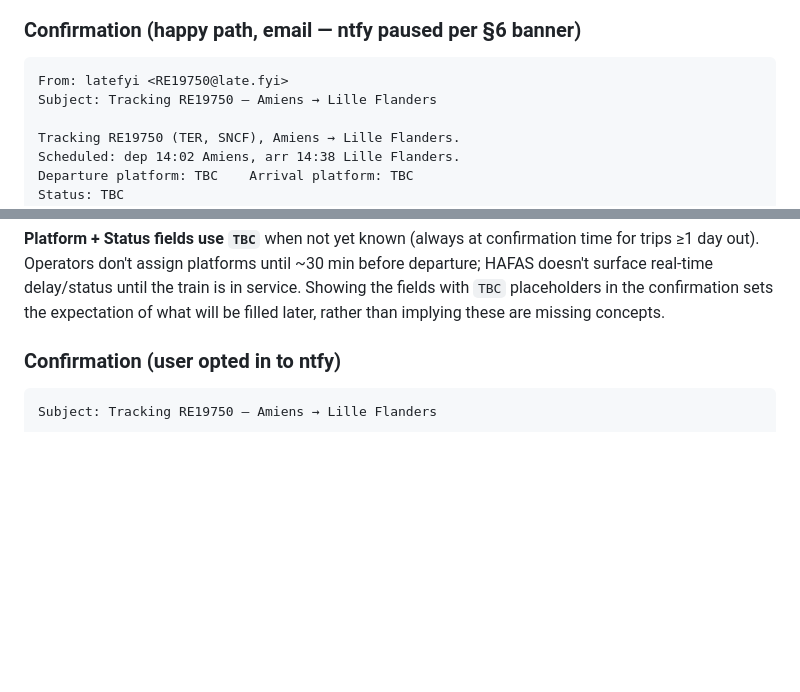
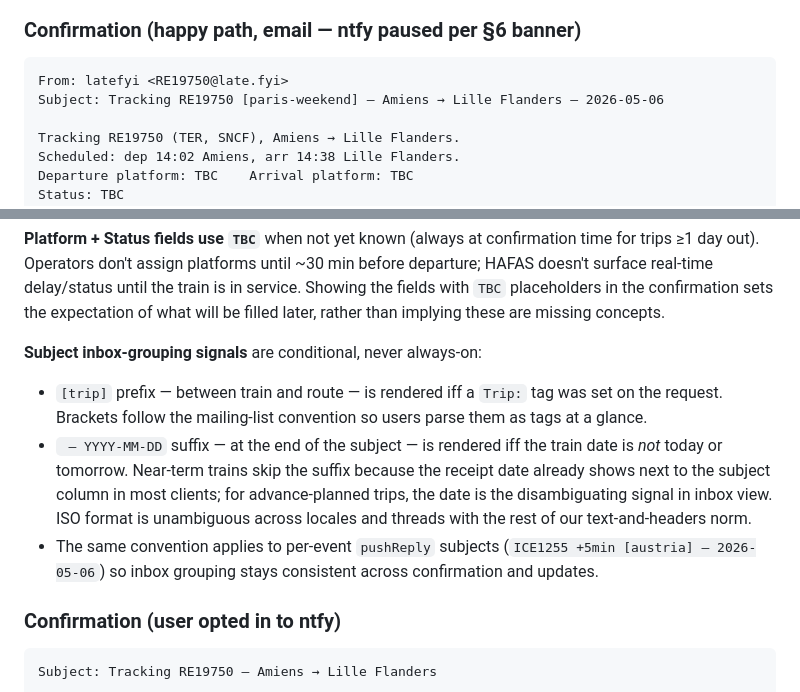
Before and after one commit to hamr0/latefyi, a Markdown page: docs/01-product/latefyi-prd.md, 2 parts joined by grey strips. Rendered like a GitHub page; blank space fills up the shorter version.

Commit message:
docs: PRD + CHANGELOG cover subject inbox-grouping signals
Confirmation example in PRD §7 now shows the [trip] prefix and ISO
date suffix in the subject line. Adds a 'Subject inbox-grouping
signals' note explaining the conditions and parallel application to
pushReply. CHANGELOG Unreleased gains a corresponding entry.

Docs-only.

Co-Authored-By: Claude Opus 4.7 (1M context) <noreply@anthropic.com>

````diff
--- a/docs/01-product/latefyi-prd.md
+++ b/docs/01-product/latefyi-prd.md
@@ -289,7 +289,7 @@ Stops are triggered by a fresh email to `stop@late.fyi` (or any `<TRAINNUM>@late
 
 ```
 From: latefyi <RE19750@late.fyi>
-Subject: Tracking RE19750 — Amiens → Lille Flanders
+Subject: Tracking RE19750 [paris-weekend] — Amiens → Lille Flanders — 2026-05-06
 
 Tracking RE19750 (TER, SNCF), Amiens → Lille Flanders.
 Scheduled: dep 14:02 Amiens, arr 14:38 Lille Flanders.
@@ -312,6 +312,11 @@ Stop tracking this train:
 The display name `latefyi` keeps the inbox sender clean. Critical: `noreply@` is **not used** as From: — clients that ignore Reply-To (Gmail, others) reply to From: directly, and the Cloudflare worker drops `noreply@` via `NON_TRACKING_LOCALPARTS`. Routable From: locals make Reply-STOP work as a silent fallback on top of the canonical mailto path.
 
 **Platform + Status fields use `TBC`** when not yet known (always at confirmation time for trips ≥1 day out). Operators don't assign platforms until ~30 min before departure; HAFAS doesn't surface real-time delay/status until the train is in service. Showing the fields with `TBC` placeholders in the confirmation sets the expectation of what will be filled later, rather than implying these are missing concepts.
+
+**Subject inbox-grouping signals** are conditional, never always-on:
+- `[trip]` prefix — between train and route — is rendered iff a `Trip:` tag was set on the request. Brackets follow the mailing-list convention so users parse them as tags at a glance.
+- ` — YYYY-MM-DD` suffix — at the end of the subject — is rendered iff the train date is *not* today or tomorrow. Near-term trains skip the suffix because the receipt date already shows next to the subject column in most clients; for advance-planned trips, the date is the disambiguating signal in inbox view. ISO format is unambiguous across locales and threads with the rest of our text-and-headers norm.
+- The same convention applies to per-event `pushReply` subjects (`ICE1255 +5min [austria] — 2026-05-06`) so inbox grouping stays consistent across confirmation and updates.
 
 ### Confirmation (user opted in to ntfy)
 
````
Also changed, not shown: CHANGELOG.md (+5 -0 lines).
